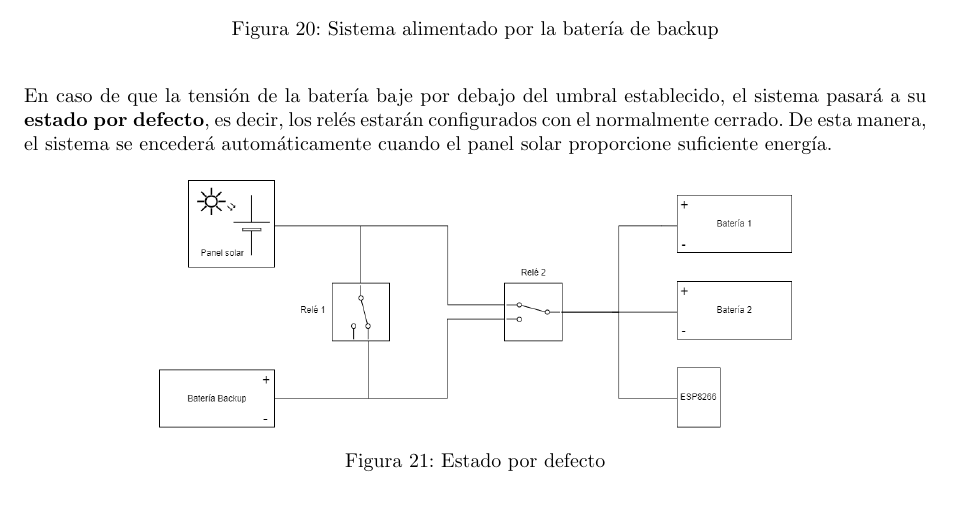
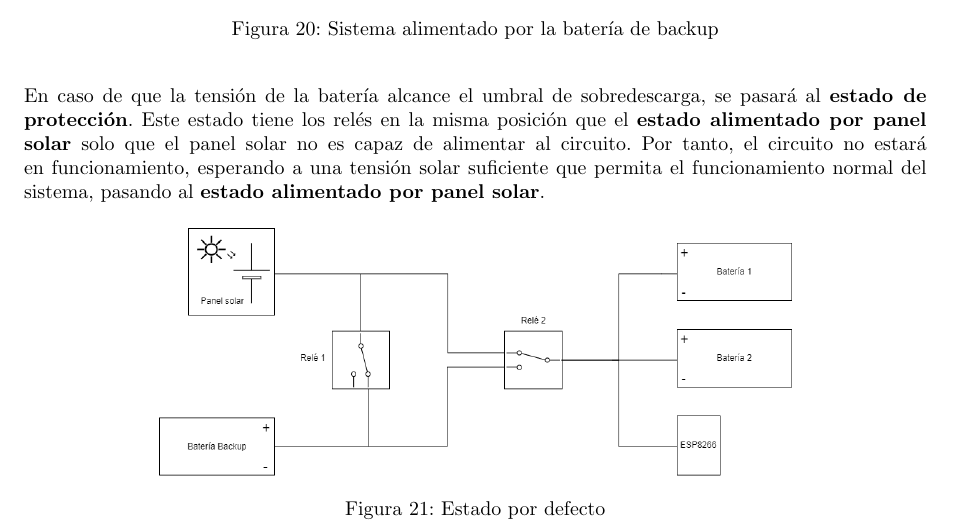
Before and after one commit to David-Andrino/iot-power, a LaTeX document (memoria/main.tex, which reads memoria/files/2-Hardware/Montaje/estados.tex): part of page 19 of 46, cut so that both start at the same text. Compiled offline with pdfLaTeX.

Commit message:
Explaination of battery protection

```diff
--- a/memoria/files/2-Hardware/Montaje/estados.tex
+++ b/memoria/files/2-Hardware/Montaje/estados.tex
@@ -20,7 +20,7 @@ En caso de que el panel solar no proporcione suficiente energía, el sistema pas
     \label{fig:hardware/estados/backup}
 \end{figure}
 
-En caso de que la tensión de la batería baje por debajo del umbral establecido, el sistema pasará a su \textbf{estado por defecto}, es decir, los relés estarán configurados con el normalmente cerrado. De esta manera, el sistema se encederá automáticamente cuando el panel solar proporcione suficiente energía.
+En caso de que la tensión de la batería alcance el umbral de sobredescarga, se pasará al \textbf{estado de protección}. Este estado tiene los relés en la misma posición que el \textbf{estado alimentado por panel solar} solo que el panel solar no es capaz de alimentar al circuito. Por tanto, el circuito no estará en funcionamiento, esperando a una tensión solar suficiente que permita el funcionamiento normal del sistema, pasando al \textbf{estado alimentado por panel solar}.
 
 \begin{figure}[H]
     \centering
```
